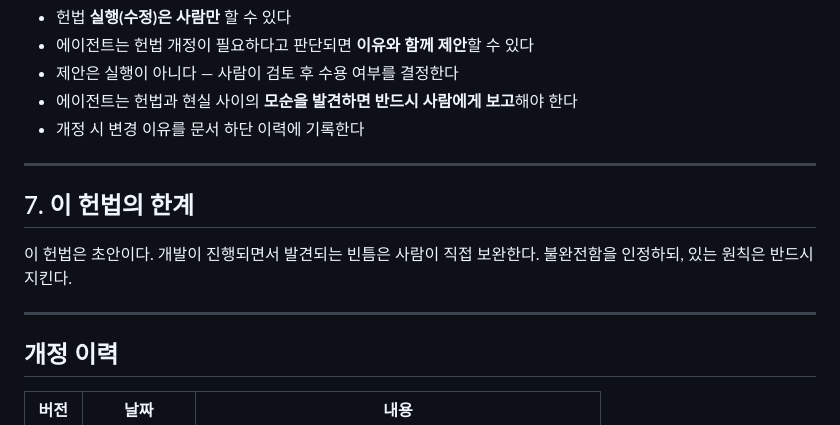
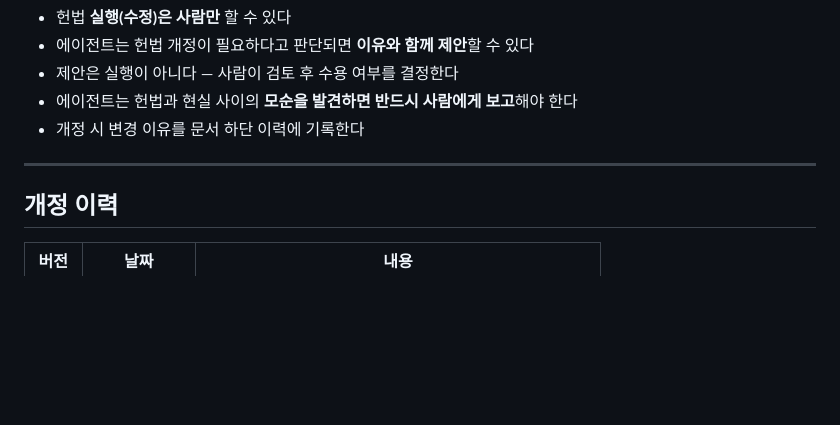
Before and after one commit to wslee423/FantasyBricks, a Markdown page: CONSTITUTION.md, the part around the change. GitHub-like rendering; blank space fills up the shorter version.

```diff
--- a/CONSTITUTION.md
+++ b/CONSTITUTION.md
@@ -86,13 +86,6 @@ QA Agent는 품질 기준(`QUALITY_SCORE.md`) 미달을 이유로 **거부권**
 
 ---
 
-## 7. 이 헌법의 한계
-
-이 헌법은 초안이다. 개발이 진행되면서 발견되는 빈틈은
-사람이 직접 보완한다. 불완전함을 인정하되, 있는 원칙은 반드시 지킨다.
-
----
-
 ## 개정 이력
 
 | 버전 | 날짜 | 내용 |
```
Also changed, not shown: AGENTS.md (+0 -23 lines).
